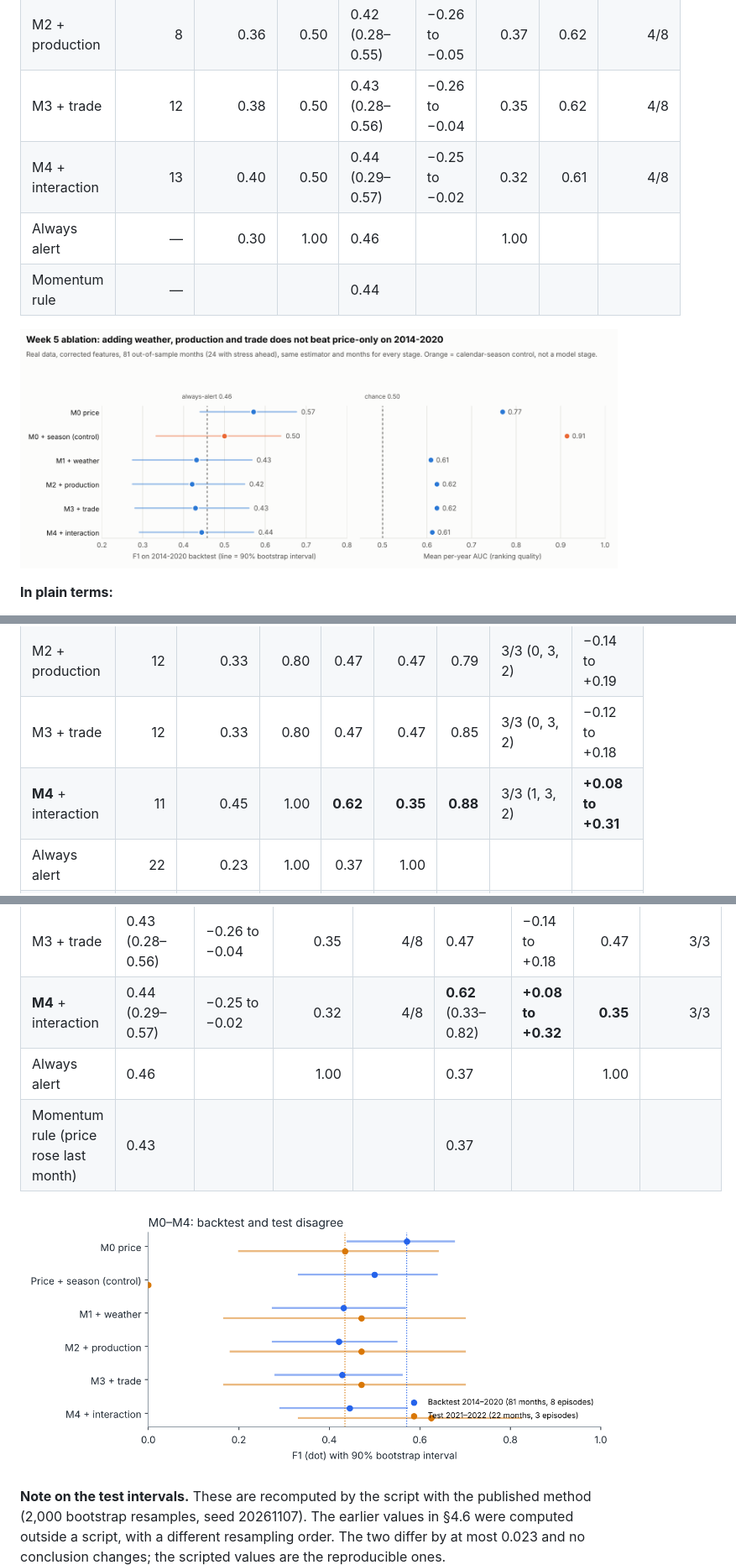
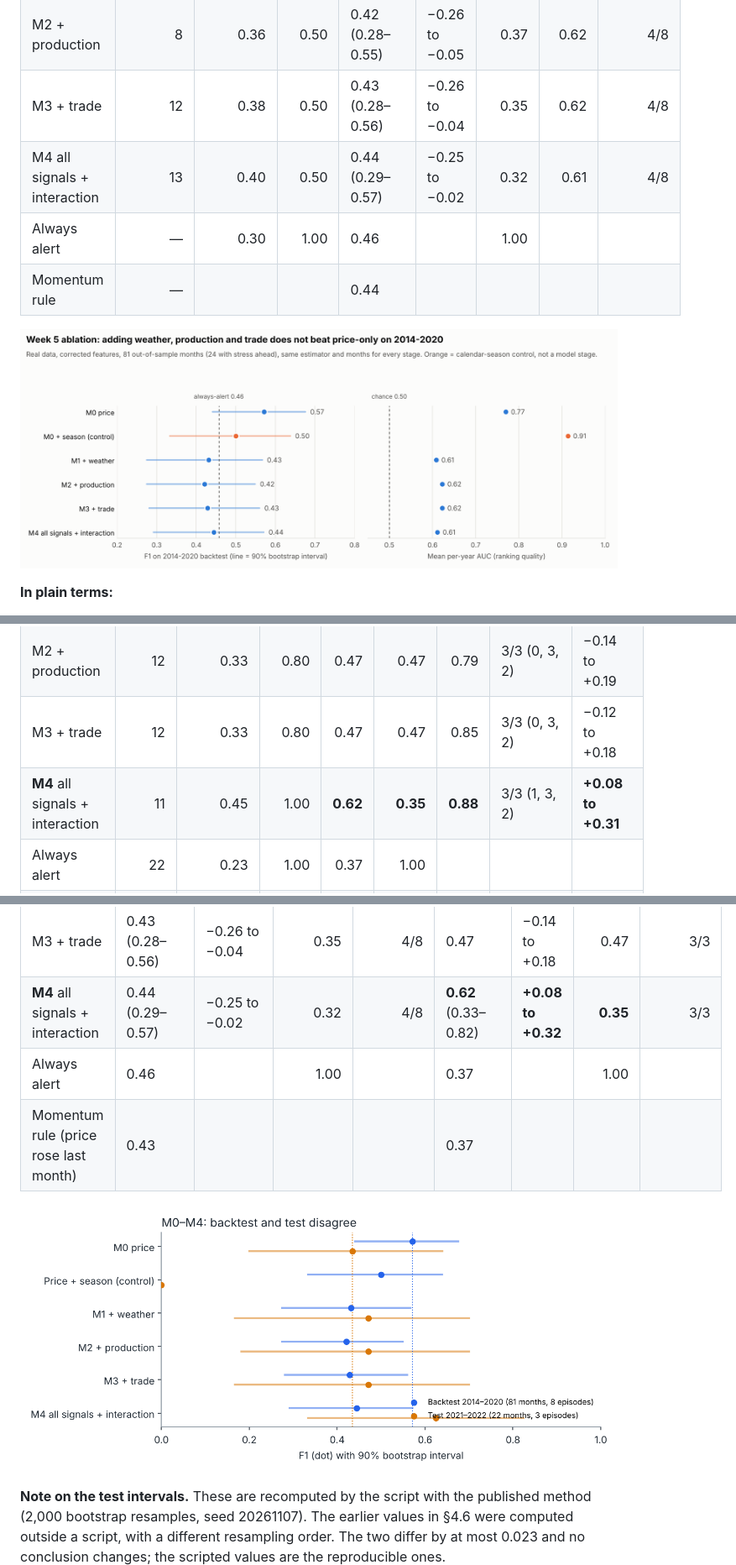
Before and after one commit to bharathkuma1/FoodShield, a Markdown page: docs/4_MODELS_AND_RESULTS.md, 3 parts joined by grey strips. Shown at 84% size. GitHub-like rendering; pictures changed too: docs/figures/week5_ablation.png, docs/figures/week7_model_f1_intervals.png.

```diff
--- a/docs/4_MODELS_AND_RESULTS.md
+++ b/docs/4_MODELS_AND_RESULTS.md
@@ -215,7 +215,7 @@ Rolling-origin backtest on 2014–2020: 81 out-of-sample months, 24 with stress
 | M1 + weather | 5 | 0.41 | 0.46 | 0.43 (0.28–0.57) | −0.27 to −0.02 | 0.28 | 0.61 | 5/8 |
 | M2 + production | 8 | 0.36 | 0.50 | 0.42 (0.28–0.55) | −0.26 to −0.05 | 0.37 | 0.62 | 4/8 |
 | M3 + trade | 12 | 0.38 | 0.50 | 0.43 (0.28–0.56) | −0.26 to −0.04 | 0.35 | 0.62 | 4/8 |
-| M4 + interaction | 13 | 0.40 | 0.50 | 0.44 (0.29–0.57) | −0.25 to −0.02 | 0.32 | 0.61 | 4/8 |
+| M4 all signals + interaction | 13 | 0.40 | 0.50 | 0.44 (0.29–0.57) | −0.25 to −0.02 | 0.32 | 0.61 | 4/8 |
 | Always alert | — | 0.30 | 1.00 | 0.46 | | 1.00 | | |
 | Momentum rule | — | | | 0.44 | | | | |
 
@@ -295,7 +295,7 @@ The test was opened once, in Week 5 (time recorded in `OPENED.json`), with `--co
 | M1 + weather | 12 | 0.33 | 0.80 | 0.47 | 0.47 | 0.84 | 3/3 (0, 3, 2) | −0.14 to +0.18 |
 | M2 + production | 12 | 0.33 | 0.80 | 0.47 | 0.47 | 0.79 | 3/3 (0, 3, 2) | −0.14 to +0.19 |
 | M3 + trade | 12 | 0.33 | 0.80 | 0.47 | 0.47 | 0.85 | 3/3 (0, 3, 2) | −0.12 to +0.18 |
-| **M4** + interaction | 11 | 0.45 | 1.00 | **0.62** | **0.35** | **0.88** | 3/3 (1, 3, 2) | **+0.08 to +0.31** |
+| **M4** all signals + interaction | 11 | 0.45 | 1.00 | **0.62** | **0.35** | **0.88** | 3/3 (1, 3, 2) | **+0.08 to +0.31** |
 | Always alert | 22 | 0.23 | 1.00 | 0.37 | 1.00 | | | |
 | Momentum rule | | | | 0.37 | | | | |
 
@@ -361,7 +361,7 @@ This brings together the Week 5 backtest and the one-time test, and adds analyse
 | M1 + weather | 0.43 (0.28–0.57) | −0.27 to −0.02 | 0.28 | 5/8 | 0.47 | −0.14 to +0.18 | 0.47 | 3/3 |
 | M2 + production | 0.42 (0.28–0.55) | −0.26 to −0.05 | 0.37 | 4/8 | 0.47 | −0.15 to +0.19 | 0.47 | 3/3 |
 | M3 + trade | 0.43 (0.28–0.56) | −0.26 to −0.04 | 0.35 | 4/8 | 0.47 | −0.14 to +0.18 | 0.47 | 3/3 |
-| **M4** + interaction | 0.44 (0.29–0.57) | −0.25 to −0.02 | 0.32 | 4/8 | **0.62** (0.33–0.82) | **+0.08 to +0.32** | **0.35** | 3/3 |
+| **M4** all signals + interaction | 0.44 (0.29–0.57) | −0.25 to −0.02 | 0.32 | 4/8 | **0.62** (0.33–0.82) | **+0.08 to +0.32** | **0.35** | 3/3 |
 | Always alert | 0.46 | | 1.00 | | 0.37 | | 1.00 | |
 | Momentum rule (price rose last month) | 0.43 | | | | 0.37 | | | |
 
```
Also changed, not shown: docs/PROJECT_SUBMISSION.md (+2 -2 lines), docs/figures/week7_model_label_sensitivity.png, docs/figures/week7_model_lead_times.png, docs/figures/week7_model_threshold_tradeoff.png, 6 other files.
